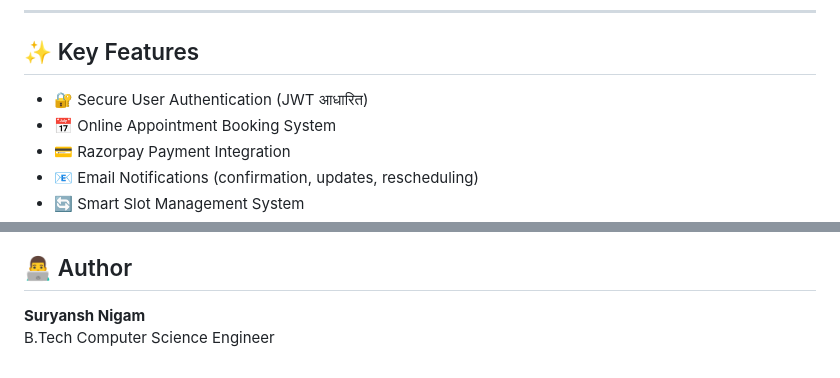
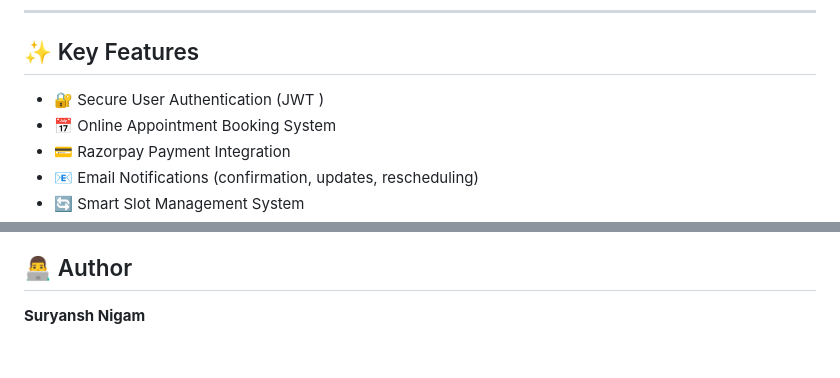
Before and after one commit to suryansh-nigam/Hospital-Appointment-and-Payment-System, a Markdown page: README.md, 2 parts joined by grey strips. GitHub-like rendering.

```diff
--- a/README.md
+++ b/README.md
@@ -26,7 +26,7 @@ This system provides a **digital solution** that improves efficiency, reduces wa
 
 ## ✨ Key Features
 
-- 🔐 Secure User Authentication (JWT आधारित)
+- 🔐 Secure User Authentication (JWT )
 - 📅 Online Appointment Booking System
 - 💳 Razorpay Payment Integration
 - 📧 Email Notifications (confirmation, updates, rescheduling)
@@ -124,4 +124,3 @@ This project provides a complete digital solution for hospital appointment manag
 ## 👨‍💻 Author
 
 **Suryansh Nigam**
-B.Tech Computer Science Engineer
```
